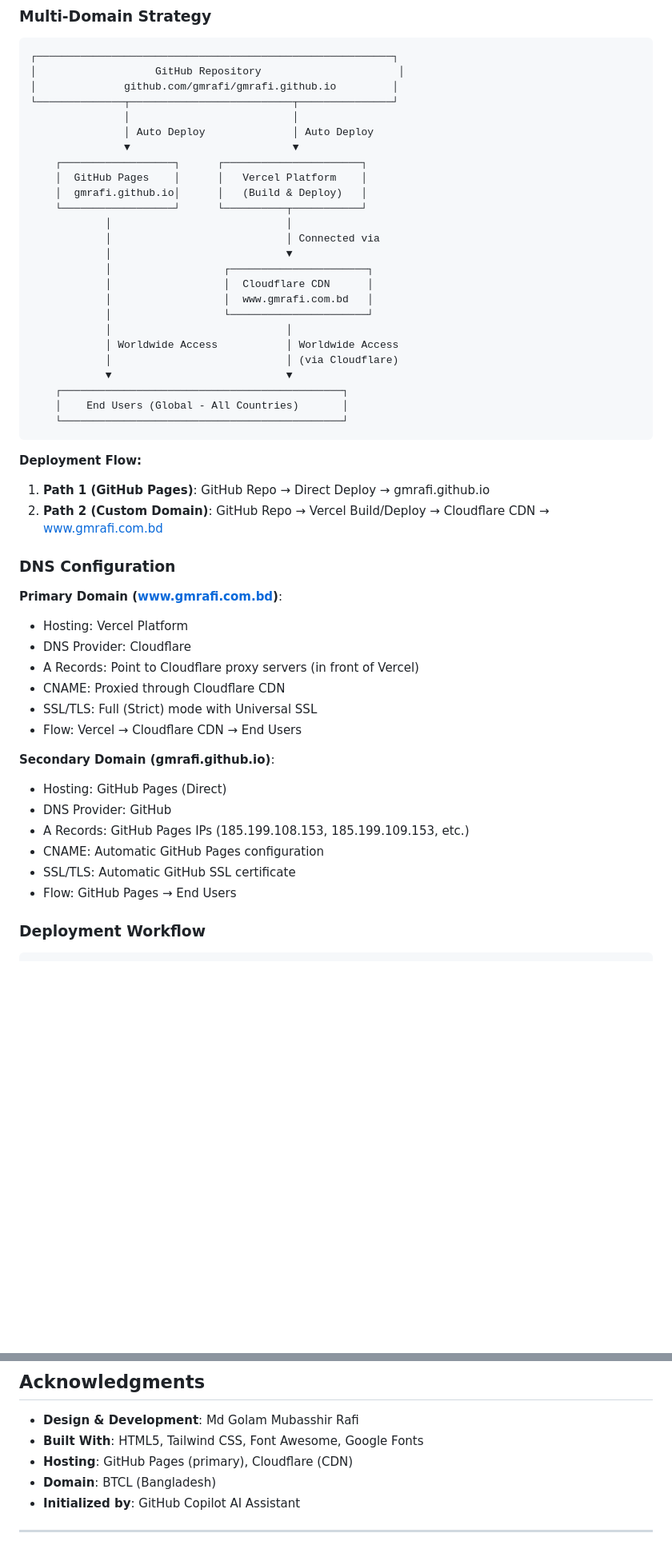
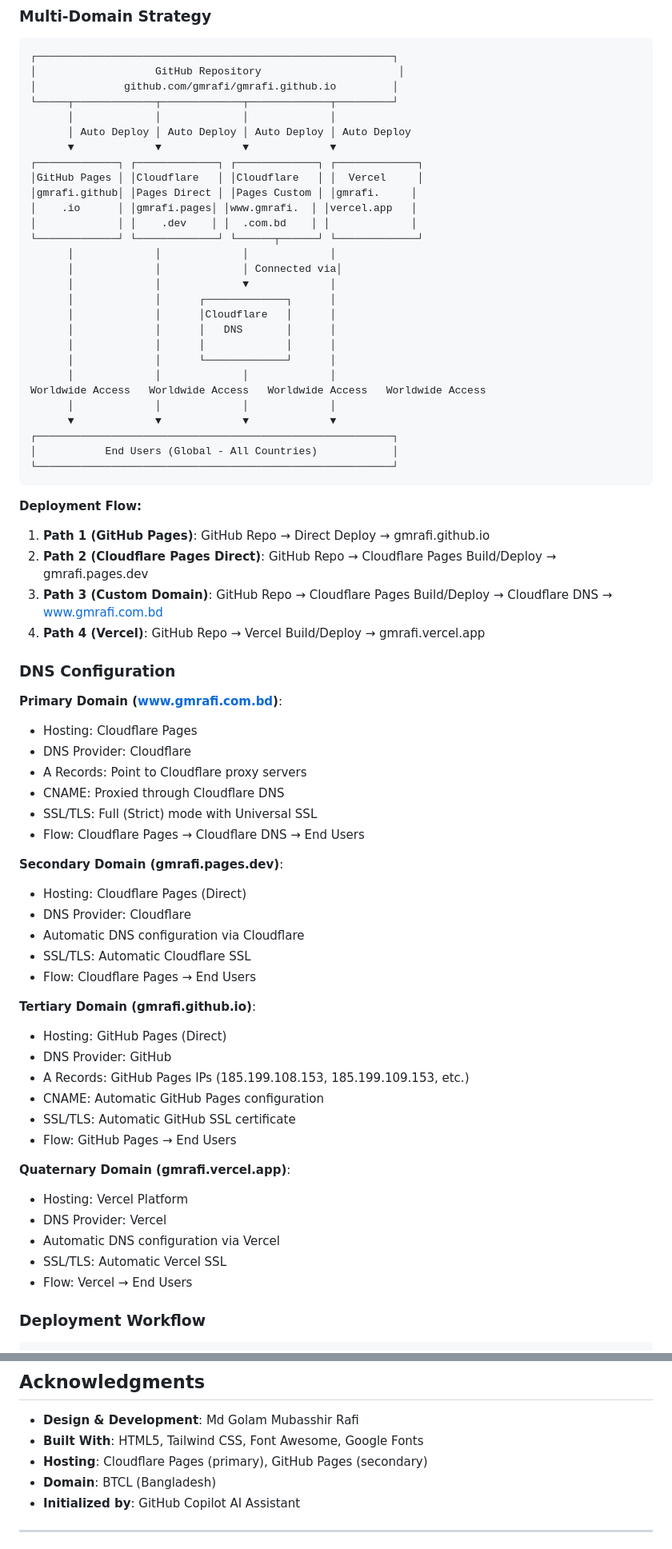
Before and after one commit to gmrafi/gmrafi.github.io, a Markdown page: README.md, 2 parts joined by grey strips. Shown at 80% size. Drawn GitHub-style; blank space fills up the shorter version.

Commit message:
docs: Update README to reflect new domain deployments and hosting details

````diff
--- a/README.md
+++ b/README.md
@@ -193,51 +210,70 @@ gmrafi.github.io/
 ┌─────────────────────────────────────────────────────────┐
 │                   GitHub Repository                      │
 │              github.com/gmrafi/gmrafi.github.io         │
-└──────────────┬──────────────────────────┬───────────────┘
-               │                          │
-               │ Auto Deploy              │ Auto Deploy
-               ▼                          ▼
-    ┌──────────────────┐      ┌──────────────────────┐
-    │  GitHub Pages    │      │   Vercel Platform    │
-    │  gmrafi.github.io│      │   (Build & Deploy)   │
-    └──────────────────┘      └──────────┬───────────┘
-            │                            │
-            │                            │ Connected via
-            │                            ▼
-            │                  ┌──────────────────────┐
-            │                  │  Cloudflare CDN      │
-            │                  │  www.gmrafi.com.bd   │
-            │                  └──────────────────────┘
-            │                            │
-            │ Worldwide Access           │ Worldwide Access
-            │                            │ (via Cloudflare)
-            ▼                            ▼
-    ┌─────────────────────────────────────────────┐
-    │    End Users (Global - All Countries)       │
-    └─────────────────────────────────────────────┘
+└─────┬─────────────┬─────────────┬─────────────┬─────────┘
+      │             │             │             │
+      │ Auto Deploy │ Auto Deploy │ Auto Deploy │ Auto Deploy
+      ▼             ▼             ▼             ▼
+┌─────────────┐ ┌─────────────┐ ┌─────────────┐ ┌─────────────┐
+│GitHub Pages │ │Cloudflare   │ │Cloudflare   │ │  Vercel     │
+│gmrafi.github│ │Pages Direct │ │Pages Custom │ │gmrafi.     │
+│    .io      │ │gmrafi.pages│ │www.gmrafi.  │ │vercel.app   │
+│             │ │    .dev    │ │  .com.bd    │ │             │
+└─────────────┘ └─────────────┘ └──────┬──────┘ └─────────────┘
+      │             │             │             │
+      │             │             │ Connected via│
+      │             │             ▼             │
+      │             │      ┌─────────────┐      │
+      │             │      │Cloudflare   │      │
+      │             │      │   DNS       │      │
+      │             │      │             │      │
+      │             │      └─────────────┘      │
+      │             │             │             │
+Worldwide Access   Worldwide Access   Worldwide Access   Worldwide Access
+      │             │             │             │
+      ▼             ▼             ▼             ▼
+┌─────────────────────────────────────────────────────────┐
+│           End Users (Global - All Countries)            │
+└─────────────────────────────────────────────────────────┘
 ```
 
 **Deployment Flow:**
 1. **Path 1 (GitHub Pages)**: GitHub Repo → Direct Deploy → gmrafi.github.io
-2. **Path 2 (Custom Domain)**: GitHub Repo → Vercel Build/Deploy → Cloudflare CDN → www.gmrafi.com.bd
+2. **Path 2 (Cloudflare Pages Direct)**: GitHub Repo → Cloudflare Pages Build/Deploy → gmrafi.pages.dev
+3. **Path 3 (Custom Domain)**: GitHub Repo → Cloudflare Pages Build/Deploy → Cloudflare DNS → www.gmrafi.com.bd
+4. **Path 4 (Vercel)**: GitHub Repo → Vercel Build/Deploy → gmrafi.vercel.app
 
 ### DNS Configuration
 
 **Primary Domain (www.gmrafi.com.bd)**:
-- Hosting: Vercel Platform
+- Hosting: Cloudflare Pages
 - DNS Provider: Cloudflare
-- A Records: Point to Cloudflare proxy servers (in front of Vercel)
-- CNAME: Proxied through Cloudflare CDN
+- A Records: Point to Cloudflare proxy servers
+- CNAME: Proxied through Cloudflare DNS
 - SSL/TLS: Full (Strict) mode with Universal SSL
-- Flow: Vercel → Cloudflare CDN → End Users
+- Flow: Cloudflare Pages → Cloudflare DNS → End Users
 
-**Secondary Domain (gmrafi.github.io)**:
+**Secondary Domain (gmrafi.pages.dev)**:
+- Hosting: Cloudflare Pages (Direct)
+- DNS Provider: Cloudflare
+- Automatic DNS configuration via Cloudflare
+- SSL/TLS: Automatic Cloudflare SSL
+- Flow: Cloudflare Pages → End Users
+
+**Tertiary Domain (gmrafi.github.io)**:
 - Hosting: GitHub Pages (Direct)
 - DNS Provider: GitHub
 - A Records: GitHub Pages IPs (185.199.108.153, 185.199.109.153, etc.)
 - CNAME: Automatic GitHub Pages configuration
 - SSL/TLS: Automatic GitHub SSL certificate
 - Flow: GitHub Pages → End Users
+
+**Quaternary Domain (gmrafi.vercel.app)**:
+- Hosting: Vercel Platform
+- DNS Provider: Vercel
+- Automatic DNS configuration via Vercel
+- SSL/TLS: Automatic Vercel SSL
+- Flow: Vercel → End Users
 
 ### Deployment Workflow
 
@@ -574,7 +612,7 @@ See [LICENSE.md](LICENSE.md) for complete details on what you can and cannot use
 
 - **Design & Development**: Md Golam Mubasshir Rafi
 - **Built With**: HTML5, Tailwind CSS, Font Awesome, Google Fonts
-- **Hosting**: GitHub Pages (primary), Cloudflare (CDN)
+- **Hosting**: Cloudflare Pages (primary), GitHub Pages (secondary)
 - **Domain**: BTCL (Bangladesh)
 - **Initialized by**: GitHub Copilot AI Assistant
 
````
Also changed, not shown: other parts of README.md (+32 -13 lines).
